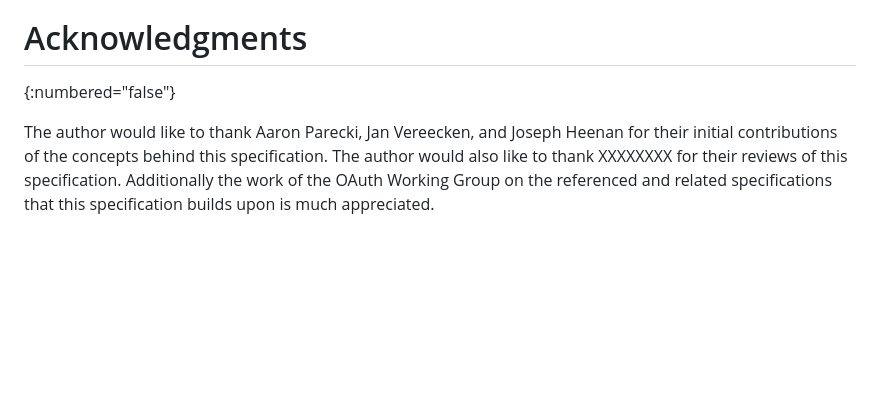
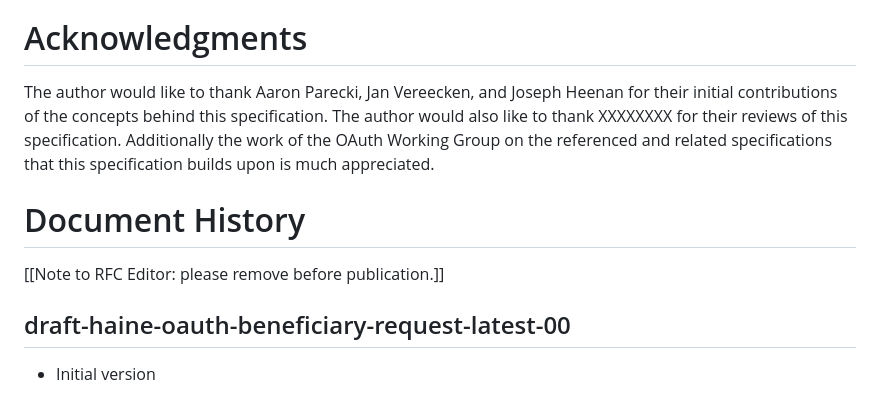
Before and after one commit to Macke/OAuth2-Beneficiary, a Markdown page: draft-haine-oauth-beneficiary-request.md, the part around one of its changes. Rendered like a GitHub page; blank space fills up the shorter version.

```diff
--- a/draft-haine-oauth-beneficiary-request.md
+++ b/draft-haine-oauth-beneficiary-request.md
@@ -181,7 +200,19 @@ This specification registers `urn:ietf:params:oauth:token-type:beneficiaries` in
 --- back
 
 # Acknowledgments
-{:numbered="false"}
+
+The author would like to thank
+Aaron Parecki,
+Jan Vereecken,
+and
+Joseph Heenan
+for their initial contributions of the concepts behind this specification. The author would also like to thank XXXXXXXX for their reviews of this specification. Additionally the work of the OAuth Working Group on the referenced and related specifications that this specification builds upon is much appreciated.
 
 
-The author would like to thank Aaron Parecki, Jan Vereecken, and Joseph Heenan for their initial contributions of the concepts behind this specification. The author would also like to thank XXXXXXXX for their reviews of this specification. Additionally the work of the OAuth Working Group on the referenced and related specifications that this specification builds upon is much appreciated.
+# Document History
+
+[[Note to RFC Editor: please remove before publication.]]
+
+## draft-haine-oauth-beneficiary-request-latest-00
+
+* Initial version
```
Also changed, not shown: other parts of draft-haine-oauth-beneficiary-request.md (+45 -26 lines).
